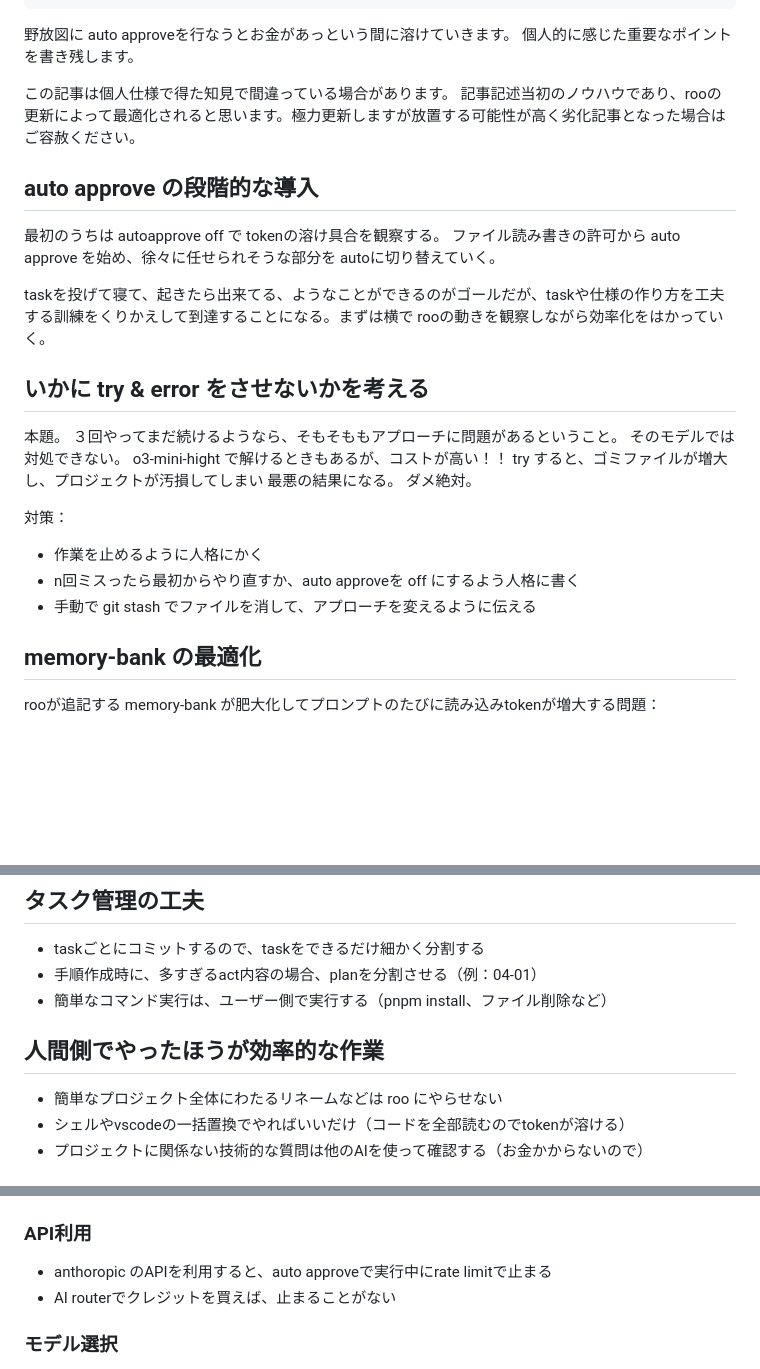
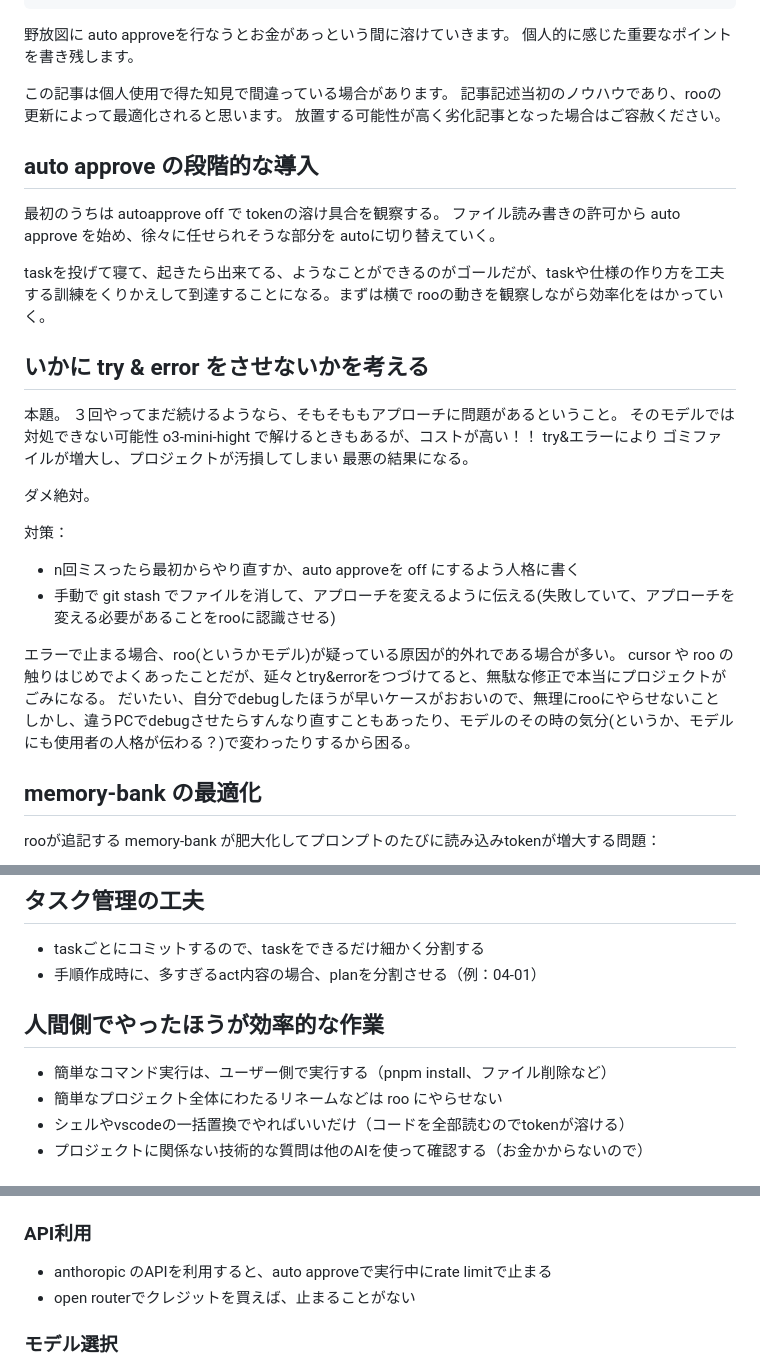
Before and after one commit to mhiroe/e2mc-pages, a Markdown page: articles/d744c1dca17642.md, 3 parts joined by grey strips. GitHub-like rendering; blank space fills up the shorter version.

Commit message:
fix article

```diff
--- a/articles/d744c1dca17642.md
+++ b/articles/d744c1dca17642.md
@@ -9,8 +9,9 @@ published: true
 野放図に auto approveを行なうとお金があっという間に溶けていきます。
 個人的に感じた重要なポイントを書き残します。
 
-この記事は個人仕様で得た知見で間違っている場合があります。
-記事記述当初のノウハウであり、rooの更新によって最適化されると思います。極力更新しますが放置する可能性が高く劣化記事となった場合はご容赦ください。
+この記事は個人使用で得た知見で間違っている場合があります。
+記事記述当初のノウハウであり、rooの更新によって最適化されると思います。
+放置する可能性が高く劣化記事となった場合はご容赦ください。
 
 
 
@@ -24,15 +25,19 @@ taskを投げて寝て、起きたら出来てる、ようなことができる
 ## いかに try & error をさせないかを考える
 本題。
 ３回やってまだ続けるようなら、そもそももアプローチに問題があるということ。
-そのモデルでは対処できない。
-o3-mini-hight で解けるときもあるが、コストが高い！！
-try すると、ゴミファイルが増大し、プロジェクトが汚損してしまい 最悪の結果になる。
+そのモデルでは対処できない可能性 o3-mini-hight で解けるときもあるが、コストが高い！！
+try&エラーにより ゴミファイルが増大し、プロジェクトが汚損してしまい 最悪の結果になる。
+
 ダメ絶対。
 
 対策：
-- 作業を止めるように人格にかく
 - n回ミスったら最初からやり直すか、auto approveを off にするよう人格に書く
-- 手動で git stash でファイルを消して、アプローチを変えるように伝える
+- 手動で git stash でファイルを消して、アプローチを変えるように伝える(失敗していて、アプローチを変える必要があることをrooに認識させる)
+
+エラーで止まる場合、roo(というかモデル)が疑っている原因が的外れである場合が多い。
+cursor や roo の触りはじめでよくあったことだが、延々とtry&errorをつづけてると、無駄な修正で本当にプロジェクトがごみになる。
+だいたい、自分でdebugしたほうが早いケースがおおいので、無理にrooにやらせないこと
+しかし、違うPCでdebugさせたらすんなり直すこともあったり、モデルのその時の気分(というか、モデルにも使用者の人格が伝わる？)で変わったりするから困る。
 
 ## memory-bank の最適化
 
@@ -61,10 +66,10 @@ rooが追記する memory-bank が肥大化してプロンプトのたびに読
 
 - taskごとにコミットするので、taskをできるだけ細かく分割する
 - 手順作成時に、多すぎるact内容の場合、planを分割させる（例：04-01）
-- 簡単なコマンド実行は、ユーザー側で実行する（pnpm install、ファイル削除など）
 
 ## 人間側でやったほうが効率的な作業
 
+- 簡単なコマンド実行は、ユーザー側で実行する（pnpm install、ファイル削除など）
 - 簡単なプロジェクト全体にわたるリネームなどは roo にやらせない
 - シェルやvscodeの一括置換でやればいいだけ（コードを全部読むのでtokenが溶ける）
 - プロジェクトに関係ない技術的な質問は他のAIを使って確認する（お金かからないので）
@@ -111,7 +116,7 @@ reply simply, not complexity
 
 ### API利用
 - anthoropic のAPIを利用すると、auto approveで実行中にrate limitで止まる
-- AI routerでクレジットを買えば、止まることがない
+- open routerでクレジットを買えば、止まることがない
 
 ### モデル選択
 - architect: Claude 3.7を使用
```
